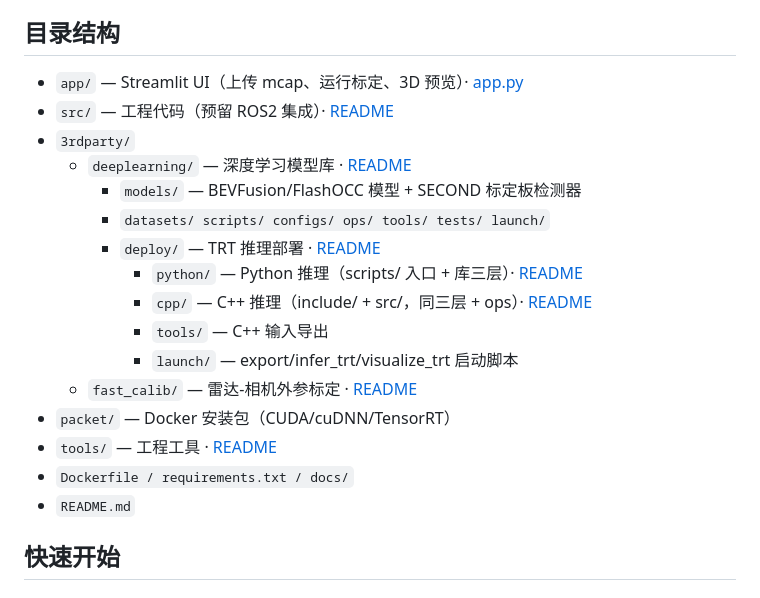
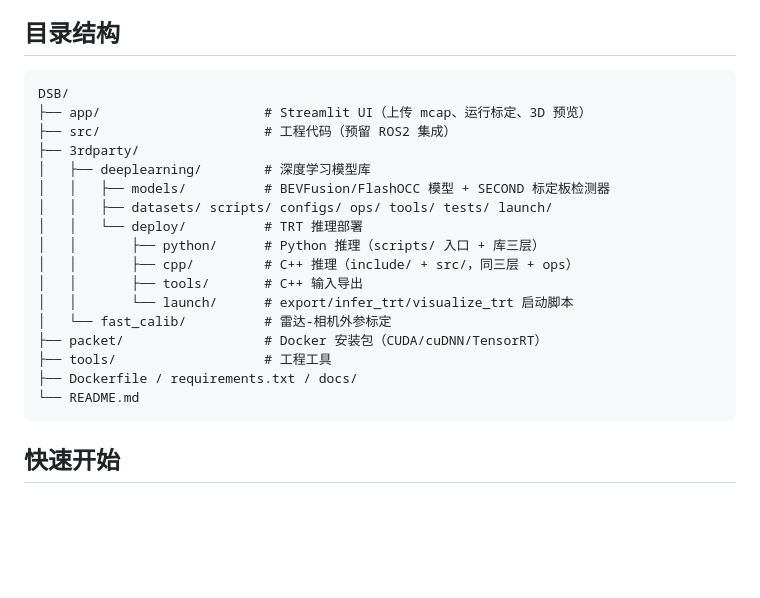
Before and after one commit to zhangminghui426/DSB, a Markdown page: README.md, the part around the change. GitHub-like rendering; blank space fills up the shorter version.

Commit message:
根 README：目录结构恢复为介绍用 ASCII 树（无链接），跳转链接集中保留在「详细文档」区

````diff
--- a/README.md
+++ b/README.md
@@ -4,22 +4,25 @@ BEV 感知（BEVFusion + FlashOCC）+ 雷达-相机标定（fast_calib）统一
 
 ## 目录结构
 
-- `app/` — Streamlit UI（上传 mcap、运行标定、3D 预览）· [app.py](app/app.py)
-- `src/` — 工程代码（预留 ROS2 集成）· [README](src/README.md)
-- `3rdparty/`
-  - `deeplearning/` — 深度学习模型库 · [README](3rdparty/deeplearning/README.md)
-    - `models/` — BEVFusion/FlashOCC 模型 + SECOND 标定板检测器
-    - `datasets/ scripts/ configs/ ops/ tools/ tests/ launch/`
-    - `deploy/` — TRT 推理部署 · [README](3rdparty/deeplearning/deploy/README.md)
-      - `python/` — Python 推理（scripts/ 入口 + 库三层）· [README](3rdparty/deeplearning/deploy/python/README.md)
-      - `cpp/` — C++ 推理（include/ + src/，同三层 + ops）· [README](3rdparty/deeplearning/deploy/cpp/README.md)
-      - `tools/` — C++ 输入导出
-      - `launch/` — export/infer_trt/visualize_trt 启动脚本
-  - `fast_calib/` — 雷达-相机外参标定 · [README](3rdparty/fast_calib/README.md)
-- `packet/` — Docker 安装包（CUDA/cuDNN/TensorRT）
-- `tools/` — 工程工具 · [README](tools/README.md)
-- `Dockerfile / requirements.txt / docs/`
-- `README.md`
+```
+DSB/
+├── app/                     # Streamlit UI（上传 mcap、运行标定、3D 预览）
+├── src/                     # 工程代码（预留 ROS2 集成）
+├── 3rdparty/
+│   ├── deeplearning/        # 深度学习模型库
+│   │   ├── models/          # BEVFusion/FlashOCC 模型 + SECOND 标定板检测器
+│   │   ├── datasets/ scripts/ configs/ ops/ tools/ tests/ launch/
+│   │   └── deploy/          # TRT 推理部署
+│   │       ├── python/      # Python 推理（scripts/ 入口 + 库三层）
+│   │       ├── cpp/         # C++ 推理（include/ + src/，同三层 + ops）
+│   │       ├── tools/       # C++ 输入导出
+│   │       └── launch/      # export/infer_trt/visualize_trt 启动脚本
+│   └── fast_calib/          # 雷达-相机外参标定
+├── packet/                  # Docker 安装包（CUDA/cuDNN/TensorRT）
+├── tools/                   # 工程工具
+├── Dockerfile / requirements.txt / docs/
+└── README.md
+```
 
 ## 快速开始
 
````
